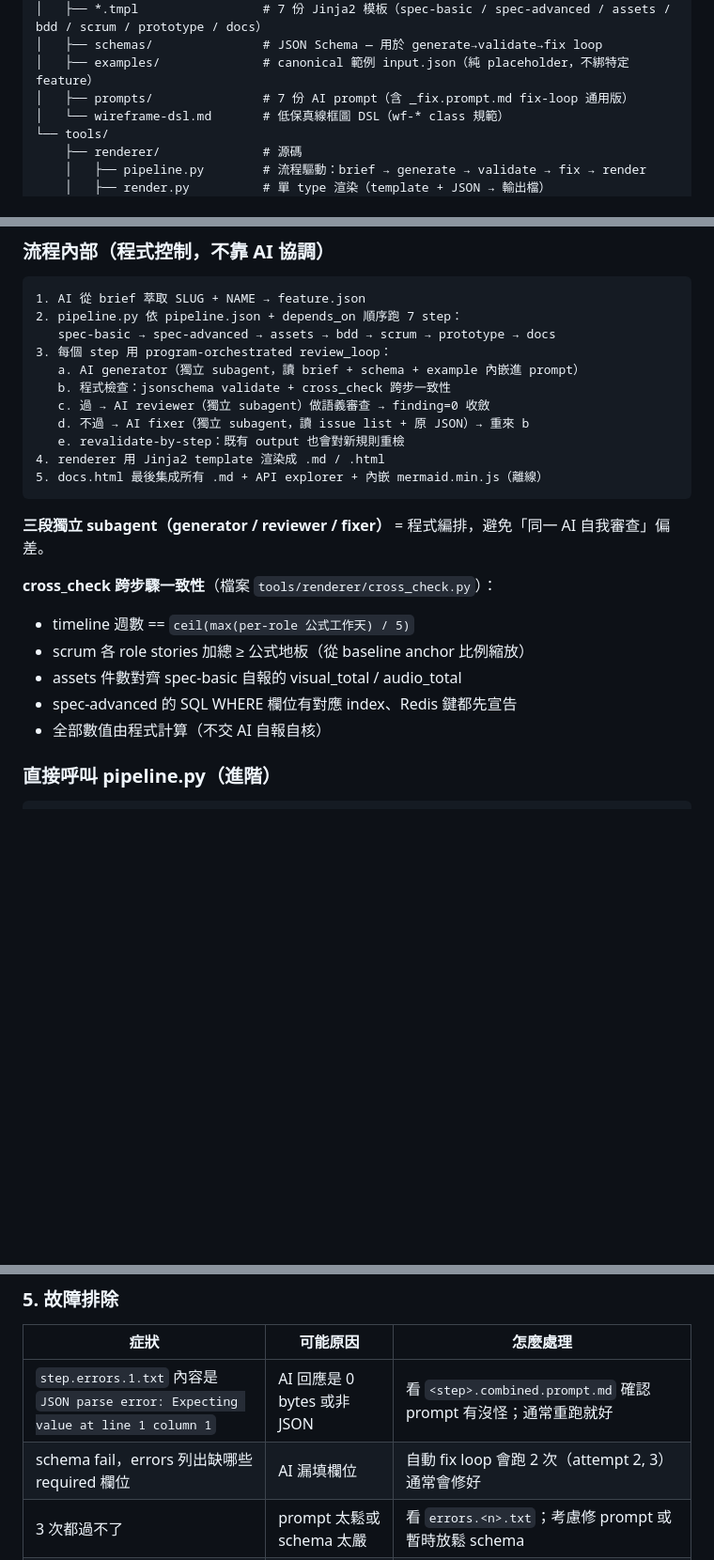
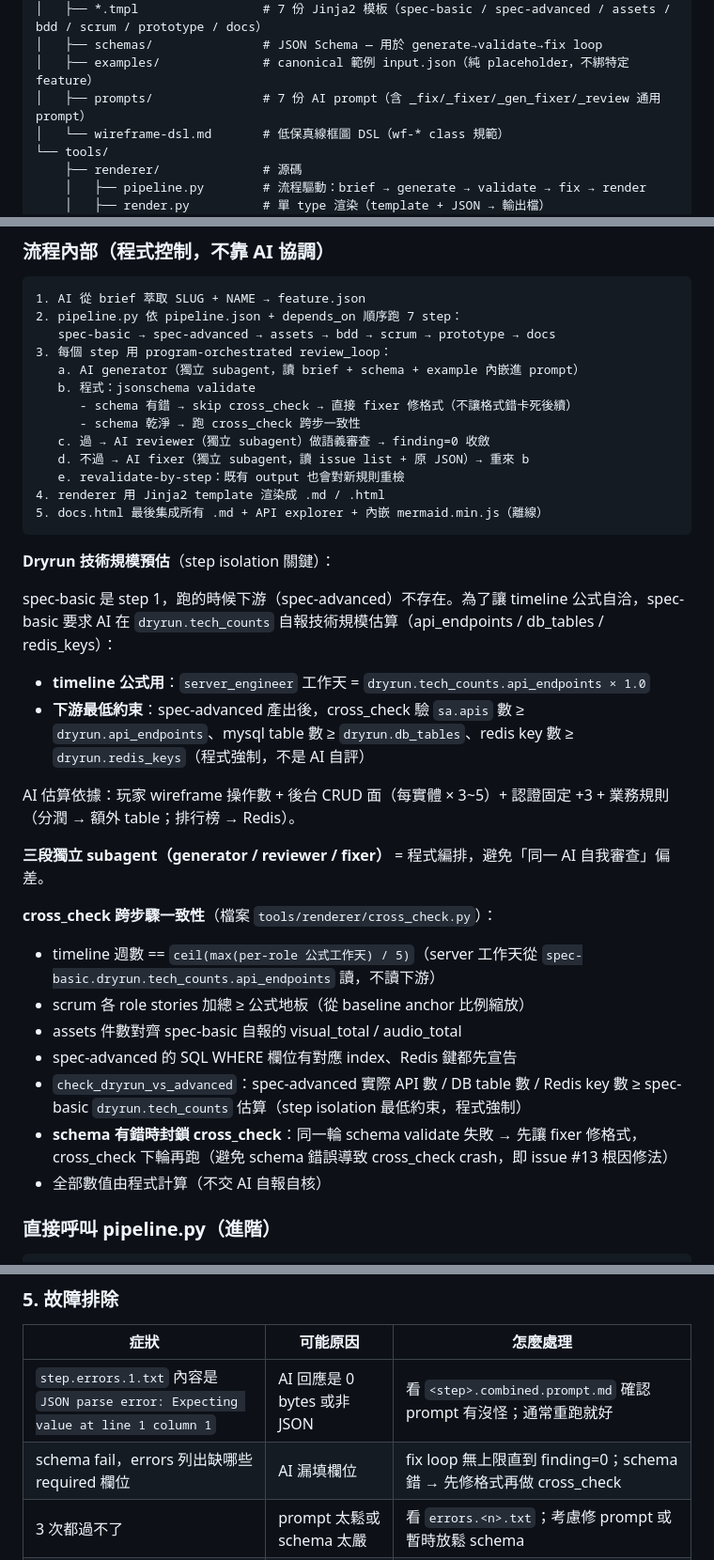
Before and after one commit to ibalasite/genecr, a Markdown page: README.md, 3 parts joined by grey strips. Shown at 94% size. GitHub-like rendering; blank space fills up the shorter version.

Commit message:
docs(readme): 更新 cross_check / dryrun / schema-gate 說明（v2.1 同步）
- 流程圖：補 schema 有錯封鎖 cross_check 的兩條路徑
- cross_check 清單：加 check_dryrun_vs_advanced、schema-gate 說明
- 新增 Dryrun 技術規模預估段落（用途 + 估算依據 + 雙重角色）
- 修過時描述：fix loop "2 次" → "無上限直到 finding=0"
- 修 prompts/ 目錄說明反映實際 4 個通用 prompt 檔

Co-Authored-By: Claude Sonnet 4.6 <noreply@anthropic.com>

````diff
--- a/README.md
+++ b/README.md
@@ -50,7 +50,7 @@ genecr/
 │   ├── *.tmpl                 # 7 份 Jinja2 模板（spec-basic / spec-advanced / assets / bdd / scrum / prototype / docs）
 │   ├── schemas/               # JSON Schema — 用於 generate→validate→fix loop
 │   ├── examples/              # canonical 範例 input.json（純 placeholder，不綁特定 feature）
-│   ├── prompts/               # 7 份 AI prompt（含 _fix.prompt.md fix-loop 通用版）
+│   ├── prompts/               # 7 份 AI prompt（含 _fix/_fixer/_gen_fixer/_review 通用 prompt）
 │   └── wireframe-dsl.md       # 低保真線框圖 DSL（wf-* class 規範）
 └── tools/
     ├── renderer/              # 源碼
@@ -160,7 +160,9 @@ git clone https://github.com/ibalasite/genecr.git "$env:USERPROFILE\.claude\skil
    spec-basic → spec-advanced → assets → bdd → scrum → prototype → docs
 3. 每個 step 用 program-orchestrated review_loop：
    a. AI generator（獨立 subagent，讀 brief + schema + example 內嵌進 prompt）
-   b. 程式檢查：jsonschema validate + cross_check 跨步一致性
+   b. 程式：jsonschema validate
+      - schema 有錯 → skip cross_check → 直接 fixer 修格式（不讓格式錯卡死後續）
+      - schema 乾淨 → 跑 cross_check 跨步一致性
    c. 過 → AI reviewer（獨立 subagent）做語義審查 → finding=0 收斂
    d. 不過 → AI fixer（獨立 subagent，讀 issue list + 原 JSON）→ 重來 b
    e. revalidate-by-step：既有 output 也會對新規則重檢
@@ -168,13 +170,24 @@ git clone https://github.com/ibalasite/genecr.git "$env:USERPROFILE\.claude\skil
 5. docs.html 最後集成所有 .md + API explorer + 內嵌 mermaid.min.js（離線）
 ```
 
+**Dryrun 技術規模預估**（step isolation 關鍵）：
+
+spec-basic 是 step 1，跑的時候下游（spec-advanced）不存在。為了讓 timeline 公式自洽，spec-basic 要求 AI 在 `dryrun.tech_counts` 自報技術規模估算（api_endpoints / db_tables / redis_keys）：
+
+- **timeline 公式用**：`server_engineer` 工作天 = `dryrun.tech_counts.api_endpoints × 1.0`
+- **下游最低約束**：spec-advanced 產出後，cross_check 驗 `sa.apis` 數 ≥ `dryrun.api_endpoints`、mysql table 數 ≥ `dryrun.db_tables`、redis key 數 ≥ `dryrun.redis_keys`（程式強制，不是 AI 自評）
+
+AI 估算依據：玩家 wireframe 操作數 + 後台 CRUD 面（每實體 × 3~5）+ 認證固定 +3 + 業務規則（分潤 → 額外 table；排行榜 → Redis）。
+
 **三段獨立 subagent（generator / reviewer / fixer）** = 程式編排，避免「同一 AI 自我審查」偏差。
 
 **cross_check 跨步驟一致性**（檔案 `tools/renderer/cross_check.py`）：
-- timeline 週數 == `ceil(max(per-role 公式工作天) / 5)`
+- timeline 週數 == `ceil(max(per-role 公式工作天) / 5)`（server 工作天從 `spec-basic.dryrun.tech_counts.api_endpoints` 讀，不讀下游）
 - scrum 各 role stories 加總 ≥ 公式地板（從 baseline anchor 比例縮放）
 - assets 件數對齊 spec-basic 自報的 visual_total / audio_total
 - spec-advanced 的 SQL WHERE 欄位有對應 index、Redis 鍵都先宣告
+- `check_dryrun_vs_advanced`：spec-advanced 實際 API 數 / DB table 數 / Redis key 數 ≥ spec-basic `dryrun.tech_counts` 估算（step isolation 最低約束，程式強制）
+- **schema 有錯時封鎖 cross_check**：同一輪 schema validate 失敗 → 先讓 fixer 修格式，cross_check 下輪再跑（避免 schema 錯誤導致 cross_check crash，即 issue #13 根因修法）
 - 全部數值由程式計算（不交 AI 自報自核）
 
 ### 直接呼叫 pipeline.py（進階）
@@ -293,7 +306,7 @@ pipeline 純檔案驅動：刪一個 `.md` 再執行 `pipeline.py`（不帶 `--n
 | 症狀 | 可能原因 | 怎麼處理 |
 |---|---|---|
 | `step.errors.1.txt` 內容是 `JSON parse error: Expecting value at line 1 column 1` | AI 回應是 0 bytes 或非 JSON | 看 `<step>.combined.prompt.md` 確認 prompt 有沒怪；通常重跑就好 |
-| schema fail，errors 列出缺哪些 required 欄位 | AI 漏填欄位 | 自動 fix loop 會跑 2 次（attempt 2, 3）通常會修好 |
+| schema fail，errors 列出缺哪些 required 欄位 | AI 漏填欄位 | fix loop 無上限直到 finding=0；schema 錯 → 先修格式再做 cross_check |
 | 3 次都過不了 | prompt 太鬆或 schema 太嚴 | 看 `errors.<n>.txt`；考慮修 prompt 或暫時放鬆 schema |
 | 全 0 bytes、AI 沒回應 | `claude -p` 沙箱權限問題（檔案外路徑） | 我們已內嵌 brief/schema/example 不靠 Read tool；若還 0 bytes 檢查 claude CLI 是否能跑 |
 | `claude: command not found` | Claude CLI 沒裝 / 不在 PATH | `npm i -g @anthropic-ai/claude-code` 或改 `pipeline.json` 的 `ai.command` 指向你的 CLI |
````
